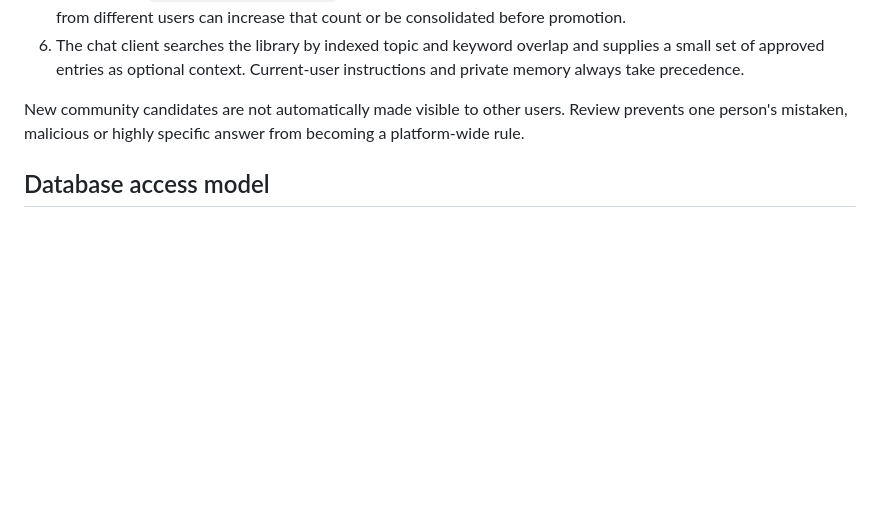
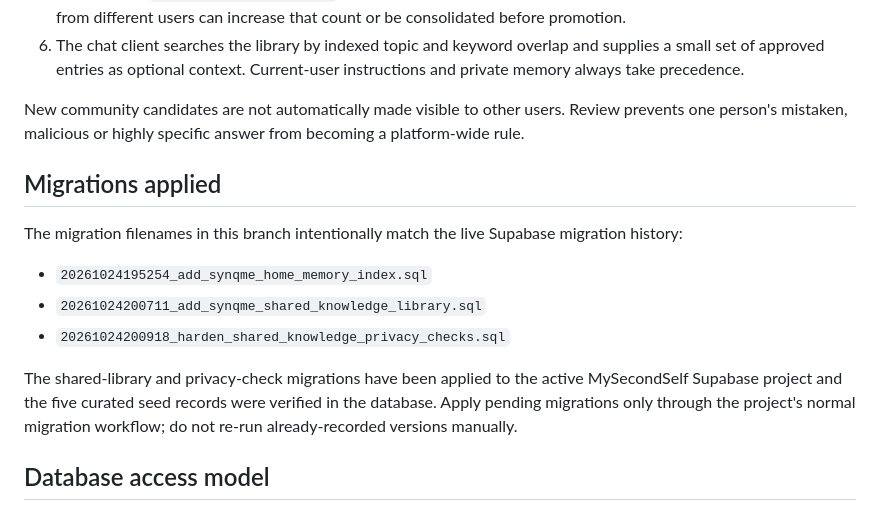
Before and after one commit to simonfrancis3000-source/mss, a Markdown page: docs/shared-knowledge-library.md, the part around the change. Drawn GitHub-style; blank space fills up the shorter version.

Commit message:
Document applied shared knowledge migrations

```diff
--- a/docs/shared-knowledge-library.md
+++ b/docs/shared-knowledge-library.md
@@ -29,6 +29,16 @@ The system deliberately separates three layers:
 6. The chat client searches the library by indexed topic and keyword overlap and supplies a small set of approved entries as optional context. Current-user instructions and private memory always take precedence.
 
 New community candidates are not automatically made visible to other users. Review prevents one person's mistaken, malicious or highly specific answer from becoming a platform-wide rule.
+
+## Migrations applied
+
+The migration filenames in this branch intentionally match the live Supabase migration history:
+
+- `20261024195254_add_synqme_home_memory_index.sql`
+- `20261024200711_add_synqme_shared_knowledge_library.sql`
+- `20261024200918_harden_shared_knowledge_privacy_checks.sql`
+
+The shared-library and privacy-check migrations have been applied to the active MySecondSelf Supabase project and the five curated seed records were verified in the database. Apply pending migrations only through the project's normal migration workflow; do not re-run already-recorded versions manually.
 
 ## Database access model
 
```
